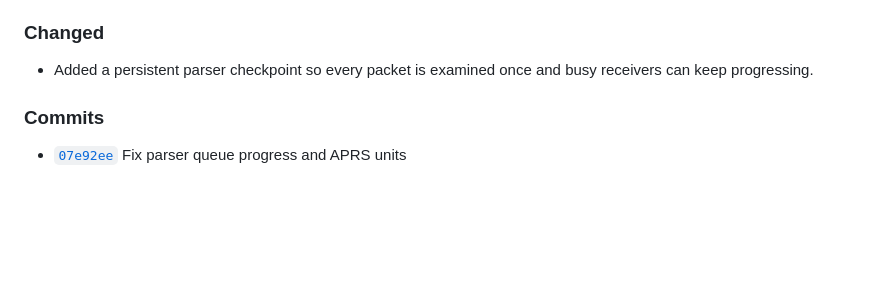
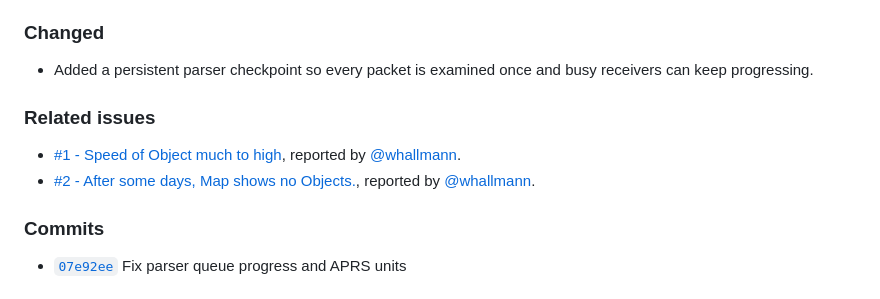
Before and after one commit to MakeITBetterSAGL/ogn-monitor, a Markdown page: CHANGELOG.md, the part around the change. Rendered like a GitHub page; blank space fills up the shorter version.

Commit message:
Reference resolved issues in changelog

```diff
--- a/CHANGELOG.md
+++ b/CHANGELOG.md
@@ -16,6 +16,11 @@ The project follows [Semantic Versioning](https://semver.org/).
 ### Changed
 
 - Added a persistent parser checkpoint so every packet is examined once and busy receivers can keep progressing.
+
+### Related issues
+
+- [#1 - Speed of Object much to high](https://github.com/MakeITBetterSAGL/ogn-monitor/issues/1), reported by [@whallmann](https://github.com/whallmann).
+- [#2 - After some days, Map shows no Objects.](https://github.com/MakeITBetterSAGL/ogn-monitor/issues/2), reported by [@whallmann](https://github.com/whallmann).
 
 ### Commits
 
```
